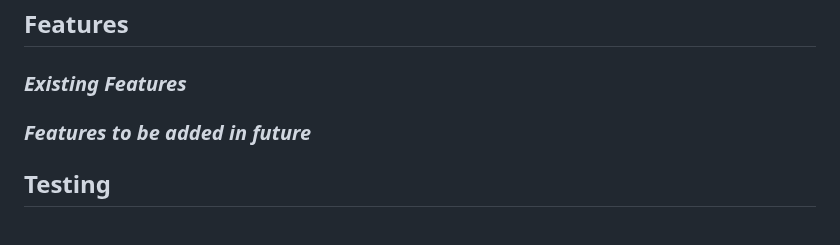
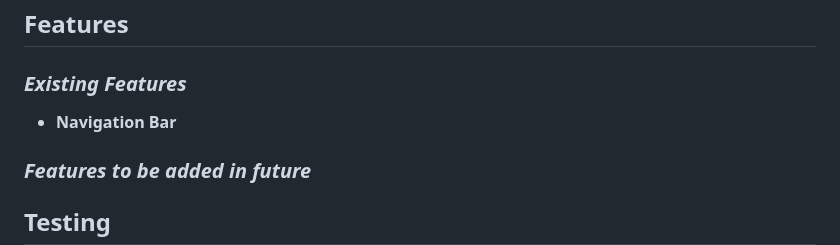
Before and after one commit to Alexiou981/sourdough-enthusiasts, a Markdown page: README.md, the part around the change. Drawn GitHub-style; blank space fills up the shorter version.

```diff
--- a/README.md
+++ b/README.md
@@ -1,6 +1,8 @@
 # SOURDOUGH ENTHUSIASTS
 ## **Features**
 ### *Existing Features*
+- __Navigation Bar__
+
 ### *Features to be added in future*
 ## **Testing**
 ### *Validator Testing*
```
